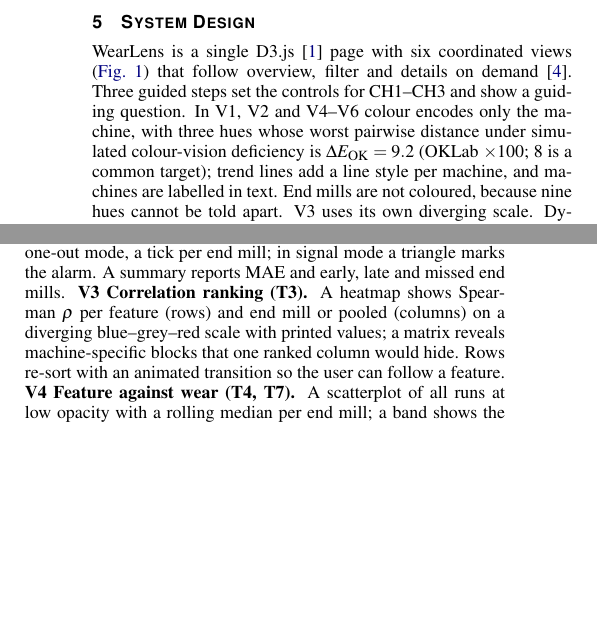
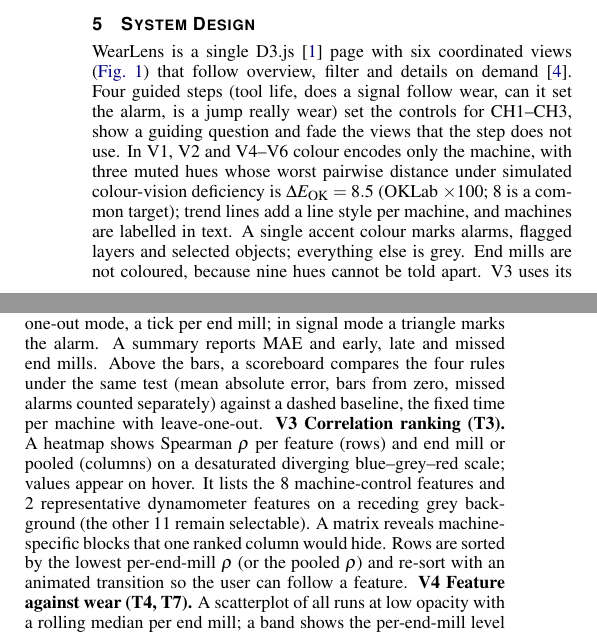
Before and after one commit to sy-0000/dv-for-milling-wear, a LaTeX document (report/main.tex): two parts of the columns of page 3 of 5, joined at a grey line, cut so that both start at the same text, the shorter picture padded with empty space. Compiled offline with pdfLaTeX.

Commit message:
Report text: match the redesigned interface (four steps, scoreboard, V3 subset, palette)
Co-Authored-By: Claude Opus 5.5 <noreply@anthropic.com>
Claude-Session: https://claude.ai/code/session_01RSUiibfiBjPvBvxouVDwxF

```diff
--- a/report/main.tex
+++ b/report/main.tex
@@ -27,8 +27,8 @@
 \teaser{
   \centering
   \includegraphics[width=\linewidth]{teaser}
-  \caption{WearLens. Top: guided steps and global controls (feature, normalization, VB limit, layer-flag
-  thresholds, machine legend). V1~wear curves per end mill, V2~replacement rules, V3~correlation ranking,
+  \caption{WearLens. Top: four guided steps and global controls (feature, normalization, VB limit, machine legend).
+  Rows follow the steps; V2 stays on the right as a scoreboard. V1~wear curves per end mill, V2~replacement rules, V3~correlation ranking,
   V4~feature against wear, V5~run timeline of one end mill, V6~details of one run. Enlarged panels of V2, V5 and
   V6 are in \cref{fig:s1,fig:s2}, of V1, V3 and V4 in \cref{fig:closeup}.}
   \label{fig:teaser}
@@ -186,10 +186,12 @@ confounding cannot be resolved with this data; WearLens labels it wherever machi
 \section{System Design}
 \label{sec:design}
 WearLens is a single D3.js~\cite{Bostock:2011:D3} page with six coordinated views (\cref{fig:teaser}) that follow
-overview, filter and details on demand~\cite{Shneiderman:1996:TEH}. Three guided steps set the controls for
-CH1--CH3 and show a guiding question. In V1, V2 and V4--V6 colour encodes only the machine, with three hues whose
-worst pairwise distance under simulated colour-vision deficiency is $\Delta E_{\mathrm{OK}}=9.2$ (OKLab
+overview, filter and details on demand~\cite{Shneiderman:1996:TEH}. Four guided steps (tool life, does a signal
+follow wear, can it set the alarm, is a jump really wear) set the controls for CH1--CH3, show a guiding question and
+fade the views that the step does not use. In V1, V2 and V4--V6 colour encodes only the machine, with three muted hues whose
+worst pairwise distance under simulated colour-vision deficiency is $\Delta E_{\mathrm{OK}}=8.5$ (OKLab
 $\times100$; 8 is a common target); trend lines add a line style per machine, and machines are labelled in text.
+A single accent colour marks alarms, flagged layers and selected objects; everything else is grey.
 End mills are not coloured, because nine hues cannot be told apart. V3 uses its own diverging scale. Dynamometer
 features are greyed and marked ``reference only''. Different units are stacked in panels instead of dual
 axes. The views use different horizontal axes on purpose (contact time, VB, run) and are linked by highlighting.
@@ -209,10 +211,14 @@ Aligned rows compare wear phases between machines while each panel stays selecta
 \textbf{V2 Replacement rules (T2, T6, T7).} Each end mill is a bar from zero to the time at which VB reaches the
 limit, split into the part used before replacement (saturated), unused life (light) or overrun (hatched); a dot
 plot would show only end points. Fixed times are a draggable line or, in leave-one-out mode, a tick per end mill;
-in signal mode a triangle marks the alarm. A summary reports MAE and early, late and missed end mills.
+in signal mode a triangle marks the alarm. A summary reports MAE and early, late and missed end mills. Above the bars,
+a scoreboard compares the four rules under the same test (mean absolute error, bars from zero, missed alarms counted
+separately) against a dashed baseline, the fixed time per machine with leave-one-out.
 \textbf{V3 Correlation ranking (T3).} A heatmap shows Spearman $\rho$ per feature (rows) and end mill or pooled
-(columns) on a diverging blue--grey--red scale with printed values; a matrix reveals machine-specific blocks that
-one ranked column would hide. Rows re-sort with an animated transition so the user can follow a feature.
+(columns) on a desaturated diverging blue--grey--red scale; values appear on hover. It lists the 8 machine-control
+features and 2 representative dynamometer features on a receding grey background (the other 11 remain selectable).
+A matrix reveals machine-specific blocks that one ranked column would hide. Rows are sorted by the lowest per-end-mill
+$\rho$ (or the pooled $\rho$) and re-sort with an animated transition so the user can follow a feature.
 \textbf{V4 Feature against wear (T4, T7).} A scatterplot of all runs at low opacity with a rolling median per end
 mill; a band shows the per-end-mill level at the VB limit, from which alarm levels are calibrated. Hexagonal
 binning would hide machine identity.
```
Also changed, not shown: report/main.tex (4 more changed lines).
